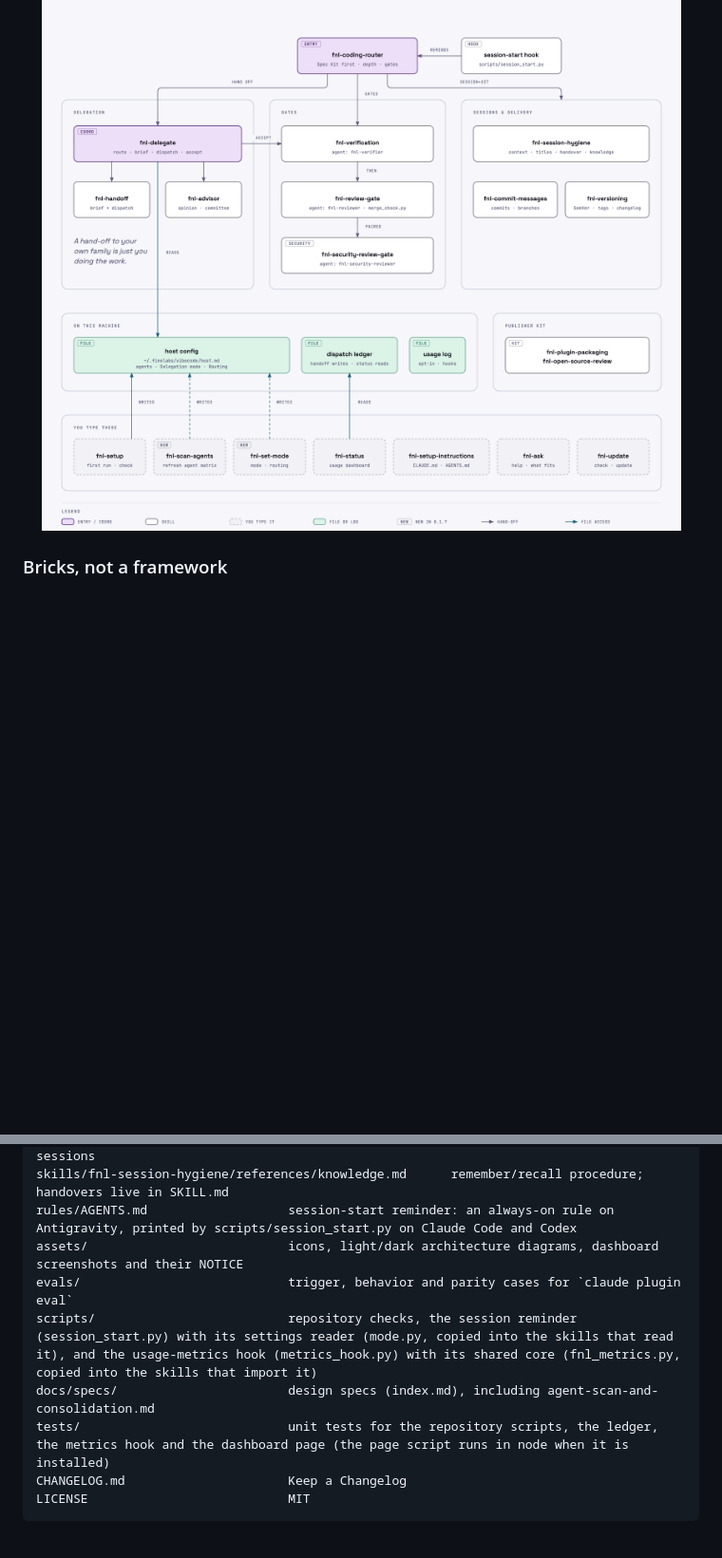
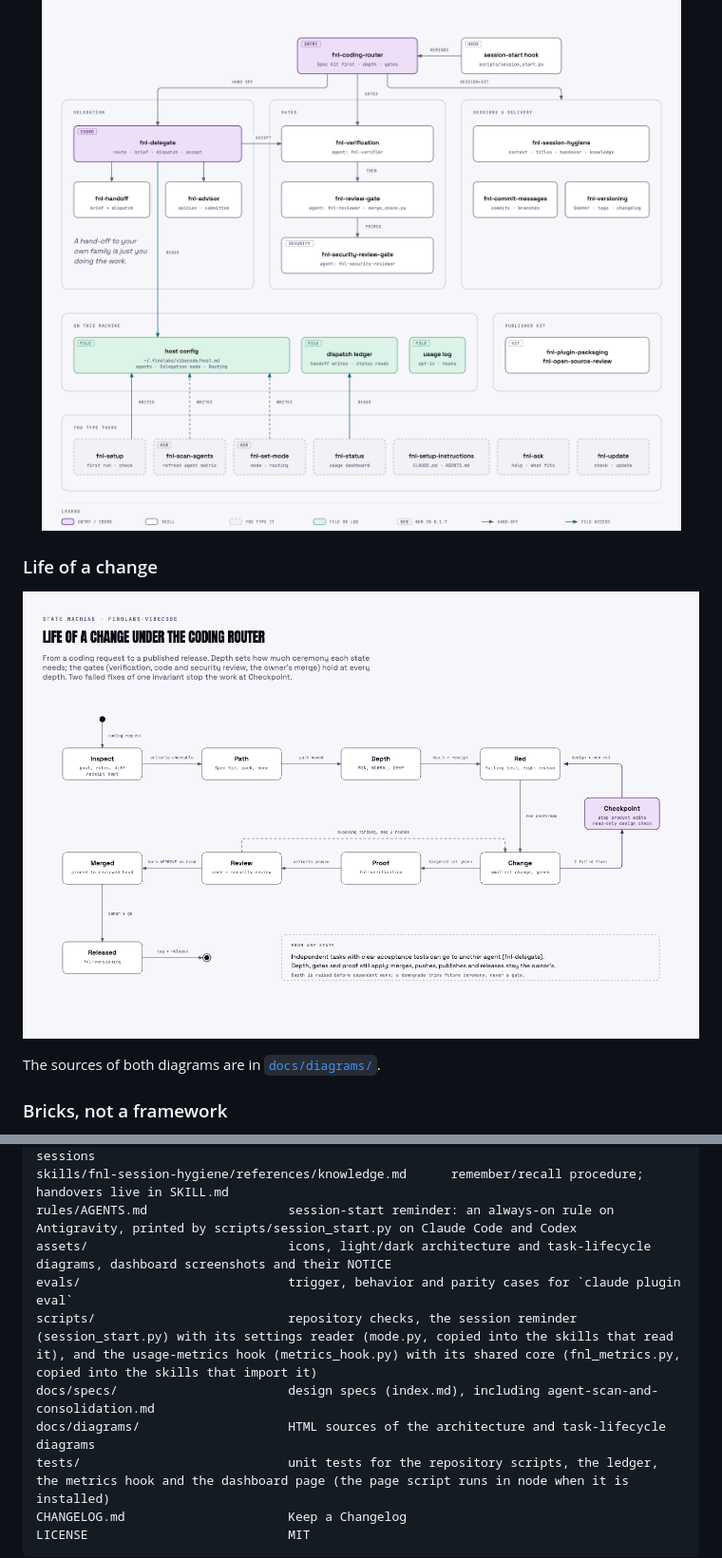
Before and after one commit to finolabs/finolabs-vibecode, a Markdown page: README.md, 2 parts joined by grey strips. Shown at 95% size. Drawn GitHub-style; pictures changed too: assets/task-lifecycle-light.png (added); blank space fills up the shorter version.

Commit message:
Add the task-lifecycle diagram and the diagram sources
Co-Authored-By: Claude Sonnet 5.5 <noreply@anthropic.com>

```diff
--- a/README.md
+++ b/README.md
@@ -42,6 +42,17 @@ This pack owns the decisions between tools: routing, depth, delegation, gates an
     <img src="assets/skills-architecture-light.png" alt="Skills architecture: the coding router connects delegation, verification and review gates with session and delivery skills; user commands refresh the local host config, dispatch ledger and usage dashboard." width="920">
   </picture>
 </p>
+
+### Life of a change
+
+<p align="center">
+  <picture>
+    <source media="(prefers-color-scheme: dark)" srcset="assets/task-lifecycle-dark.png">
+    <img src="assets/task-lifecycle-light.png" alt="State diagram of a change under the coding router: inspect, pick the workflow path, choose depth, red, change, proof, review, merge and release. Blocking review findings return to change for at most two rounds; two failed fixes of one invariant stop at a checkpoint." width="920">
+  </picture>
+</p>
+
+The sources of both diagrams are in [`docs/diagrams/`](docs/diagrams/).
 
 ### Bricks, not a framework
 
@@ -274,10 +285,11 @@ skills/fnl-advisor/references/committee.md       committee procedure, loaded onl
 skills/fnl-delegate/references/coordinator-sessions.md  spec coordinator and task sessions
 skills/fnl-session-hygiene/references/knowledge.md      remember/recall procedure; handovers live in SKILL.md
 rules/AGENTS.md                   session-start reminder: an always-on rule on Antigravity, printed by scripts/session_start.py on Claude Code and Codex
-assets/                           icons, light/dark architecture diagrams, dashboard screenshots and their NOTICE
+assets/                           icons, light/dark architecture and task-lifecycle diagrams, dashboard screenshots and their NOTICE
 evals/                            trigger, behavior and parity cases for `claude plugin eval`
 scripts/                          repository checks, the session reminder (session_start.py) with its settings reader (mode.py, copied into the skills that read it), and the usage-metrics hook (metrics_hook.py) with its shared core (fnl_metrics.py, copied into the skills that import it)
 docs/specs/                       design specs (index.md), including agent-scan-and-consolidation.md
+docs/diagrams/                    HTML sources of the architecture and task-lifecycle diagrams
 tests/                            unit tests for the repository scripts, the ledger, the metrics hook and the dashboard page (the page script runs in node when it is installed)
 CHANGELOG.md                      Keep a Changelog
 LICENSE                           MIT
```
Also changed, not shown: CHANGELOG.md (+4 -0 lines), assets/task-lifecycle-dark.png (added), 4 other files.
